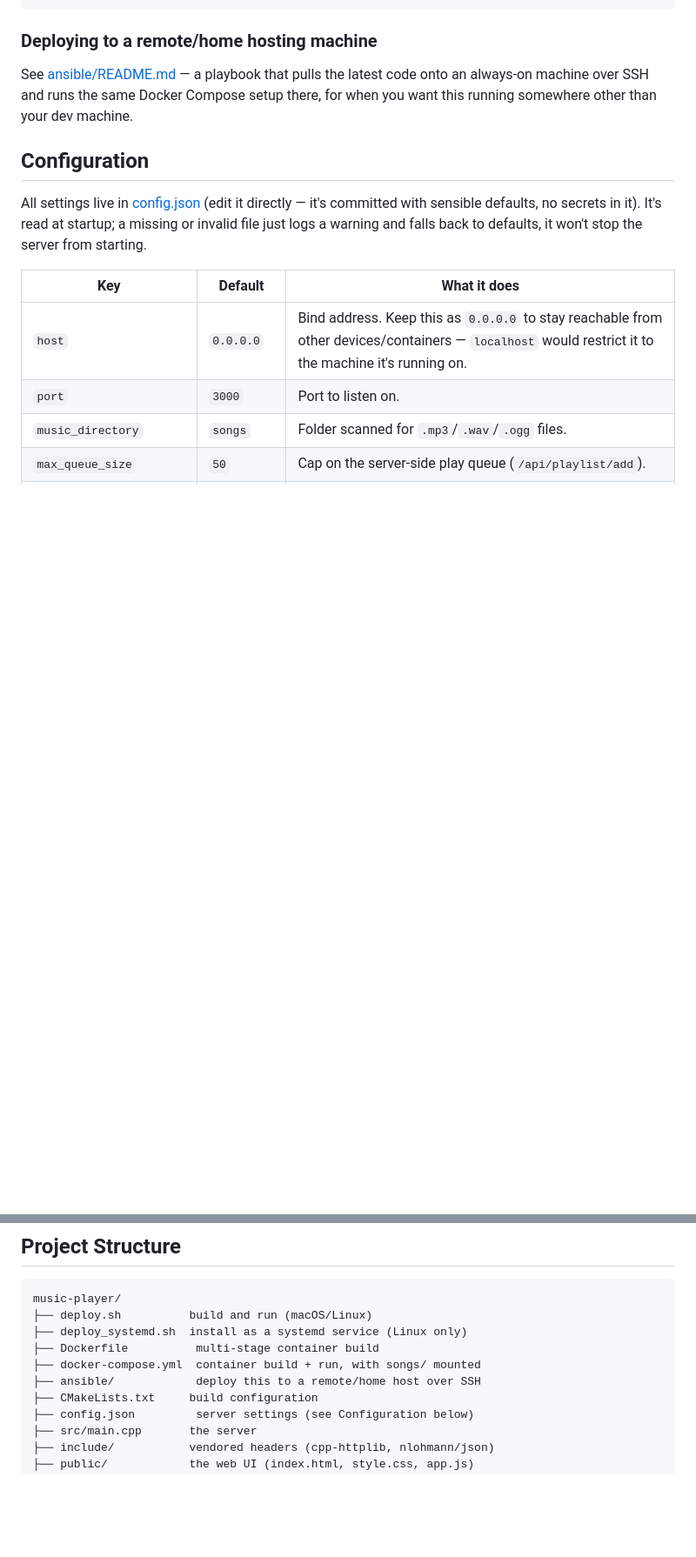
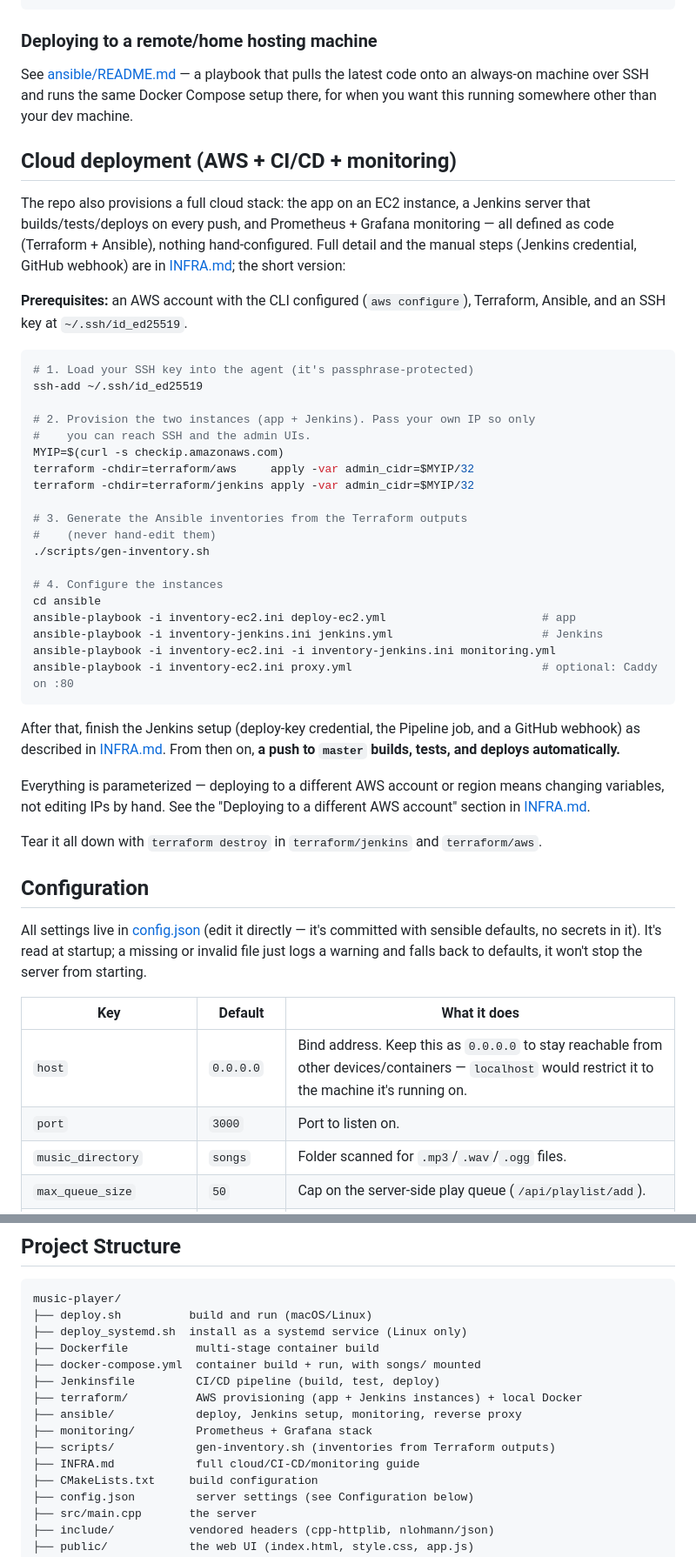
Before and after one commit to KreamBrulee/Music-player-indev, a Markdown page: README.md, 2 parts joined by grey strips. Shown at 87% size. Rendered like a GitHub page; blank space fills up the shorter version.

Commit message:
updating readme for easy anonymus deployment

````diff
--- a/README.md
+++ b/README.md
@@ -116,6 +116,50 @@ latest code onto an always-on machine over SSH and runs the same Docker
 Compose setup there, for when you want this running somewhere other than
 your dev machine.
 
+## Cloud deployment (AWS + CI/CD + monitoring)
+
+The repo also provisions a full cloud stack: the app on an EC2 instance, a
+Jenkins server that builds/tests/deploys on every push, and Prometheus +
+Grafana monitoring — all defined as code (Terraform + Ansible), nothing
+hand-configured. Full detail and the manual steps (Jenkins credential,
+GitHub webhook) are in [INFRA.md](INFRA.md); the short version:
+
+**Prerequisites:** an AWS account with the CLI configured (`aws configure`),
+Terraform, Ansible, and an SSH key at `~/.ssh/id_ed25519`.
+
+```bash
+# 1. Load your SSH key into the agent (it's passphrase-protected)
+ssh-add ~/.ssh/id_ed25519
+
+# 2. Provision the two instances (app + Jenkins). Pass your own IP so only
+#    you can reach SSH and the admin UIs.
+MYIP=$(curl -s checkip.amazonaws.com)
+terraform -chdir=terraform/aws     apply -var admin_cidr=$MYIP/32
+terraform -chdir=terraform/jenkins apply -var admin_cidr=$MYIP/32
+
+# 3. Generate the Ansible inventories from the Terraform outputs
+#    (never hand-edit them)
+./scripts/gen-inventory.sh
+
+# 4. Configure the instances
+cd ansible
+ansible-playbook -i inventory-ec2.ini deploy-ec2.yml                       # app
+ansible-playbook -i inventory-jenkins.ini jenkins.yml                      # Jenkins
+ansible-playbook -i inventory-ec2.ini -i inventory-jenkins.ini monitoring.yml
+ansible-playbook -i inventory-ec2.ini proxy.yml                            # optional: Caddy on :80
+```
+
+After that, finish the Jenkins setup (deploy-key credential, the Pipeline
+job, and a GitHub webhook) as described in [INFRA.md](INFRA.md#manual-steps-secrets--not-in-the-repo).
+From then on, **a push to `master` builds, tests, and deploys automatically.**
+
+Everything is parameterized — deploying to a different AWS account or region
+means changing variables, not editing IPs by hand. See the "Deploying to a
+different AWS account" section in [INFRA.md](INFRA.md).
+
+Tear it all down with `terraform destroy` in `terraform/jenkins` and
+`terraform/aws`.
+
 ## Configuration
 
 All settings live in [config.json](config.json) (edit it directly — it's
@@ -142,7 +186,12 @@ music-player/
 ├── deploy_systemd.sh  install as a systemd service (Linux only)
 ├── Dockerfile          multi-stage container build
 ├── docker-compose.yml  container build + run, with songs/ mounted
-├── ansible/            deploy this to a remote/home host over SSH
+├── Jenkinsfile         CI/CD pipeline (build, test, deploy)
+├── terraform/          AWS provisioning (app + Jenkins instances) + local Docker
+├── ansible/            deploy, Jenkins setup, monitoring, reverse proxy
+├── monitoring/         Prometheus + Grafana stack
+├── scripts/            gen-inventory.sh (inventories from Terraform outputs)
+├── INFRA.md            full cloud/CI-CD/monitoring guide
 ├── CMakeLists.txt     build configuration
 ├── config.json         server settings (see Configuration below)
 ├── src/main.cpp       the server
````
